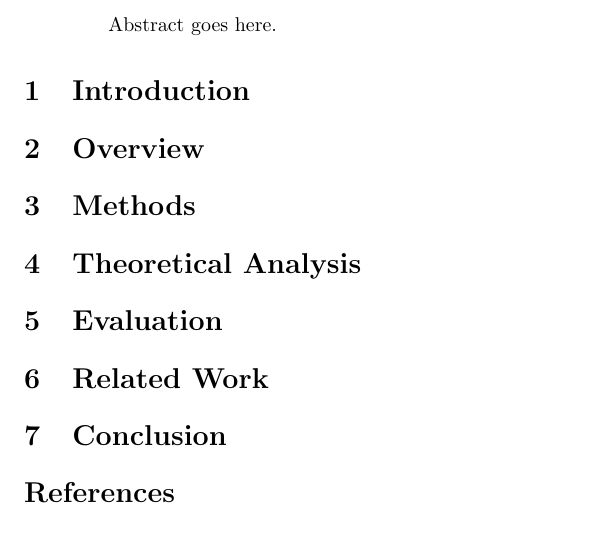
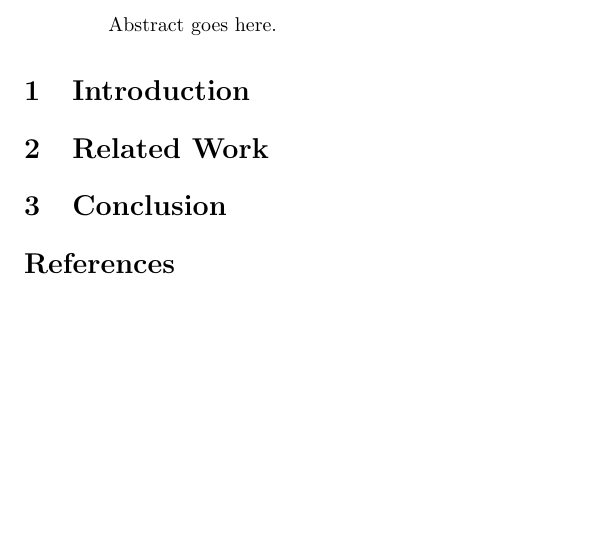
Before and after one commit to DanFu09/latex-template, a LaTeX paper (main.tex, which reads sections/exp.tex, sections/model.tex, sections/overview.tex): part of the page, cut so that both start at the same text. Compiled offline with pdfLaTeX.

Commit message:
Remove default sections

```diff
--- a/sections/exp.tex
+++ /dev/null
@@ -1,4 +0,0 @@
-%!TEX root = ../main.tex
-
-\section{Evaluation}
-\label{sec:evaluation}
--- a/sections/model.tex
+++ /dev/null
@@ -1,4 +0,0 @@
-%!TEX root = ../main.tex
-
-\section{Methods}
-\label{sec:model}
--- a/sections/overview.tex
+++ /dev/null
@@ -1,4 +0,0 @@
-%!TEX root = ../main.tex
-
-\section{Overview}
-\label{sec:overview}
--- a/sections/theory.tex
+++ /dev/null
@@ -1,4 +0,0 @@
-%!TEX root = ../main.tex
-
-\section{Theoretical Analysis}
-\label{sec:theory}
```
Also changed, not shown: main.tex (+0 -12 lines).
